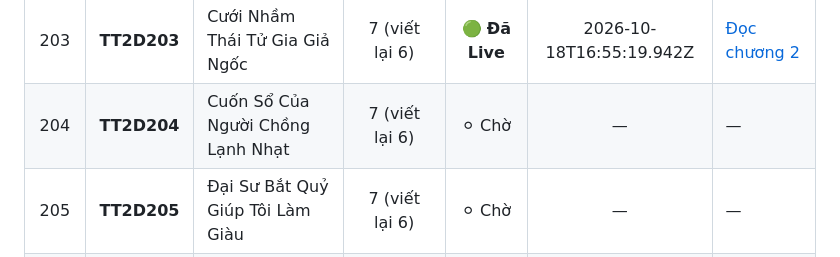
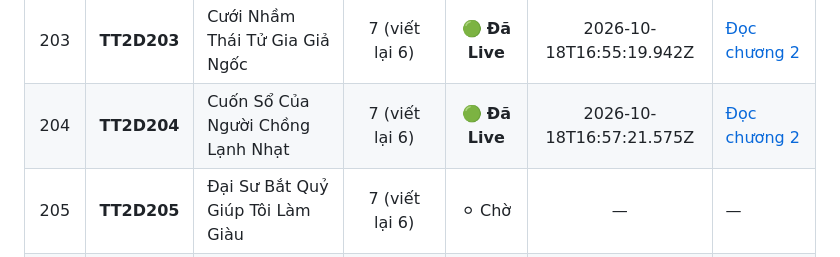
Before and after one commit to setokid123/StoryWeb, a Markdown page: docs/TIEN_DO_VIET_LAI.md, the part around one of its changes. GitHub-like rendering.

Commit message:
docs: hoan thanh viet lai TT2D204 (204/250 live)

```diff
--- a/docs/TIEN_DO_VIET_LAI.md
+++ b/docs/TIEN_DO_VIET_LAI.md
@@ -219,7 +219,7 @@
 | 201 | **TT2D201** | Cuộc Tranh Luận Về Sự Sống | 7 (viết lại 6) | 🟢 **Đã Live** | 2026-10-18T16:49:42.126Z | [Đọc chương 2](https://tramtruyen2d.up.railway.app/doc/tt2d201/2/) |
 | 202 | **TT2D202** | Cưới Nhầm Chú Rể Sĩ Diện | 24 (viết lại 23) | 🟢 **Đã Live** | 2026-10-18T16:53:20.691Z | [Đọc chương 2](https://tramtruyen2d.up.railway.app/doc/tt2d202/2/) |
 | 203 | **TT2D203** | Cưới Nhầm Thái Tử Gia Giả Ngốc | 7 (viết lại 6) | 🟢 **Đã Live** | 2026-10-18T16:55:19.942Z | [Đọc chương 2](https://tramtruyen2d.up.railway.app/doc/tt2d203/2/) |
-| 204 | **TT2D204** | Cuốn Sổ Của Người Chồng Lạnh Nhạt | 7 (viết lại 6) | ⚪ Chờ | — | — |
+| 204 | **TT2D204** | Cuốn Sổ Của Người Chồng Lạnh Nhạt | 7 (viết lại 6) | 🟢 **Đã Live** | 2026-10-18T16:57:21.575Z | [Đọc chương 2](https://tramtruyen2d.up.railway.app/doc/tt2d204/2/) |
 | 205 | **TT2D205** | Đại Sư Bắt Quỷ Giúp Tôi Làm Giàu | 7 (viết lại 6) | ⚪ Chờ | — | — |
 | 206 | **TT2D206** | Đám Cưới Bị Biến Thành Hot Search | 7 (viết lại 6) | ⚪ Chờ | — | — |
 | 207 | **TT2D207** | Đám Cưới Của Chồng Cũ Tôi | 12 (viết lại 11) | ⚪ Chờ | — | — |
```
Also changed, not shown: other parts of docs/TIEN_DO_VIET_LAI.md (+2 -2 lines).
